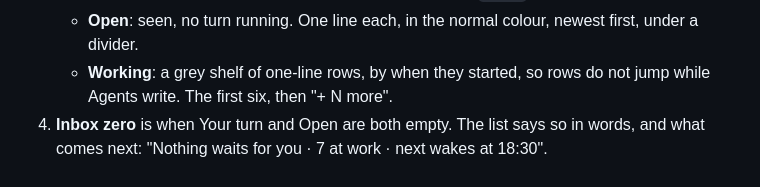
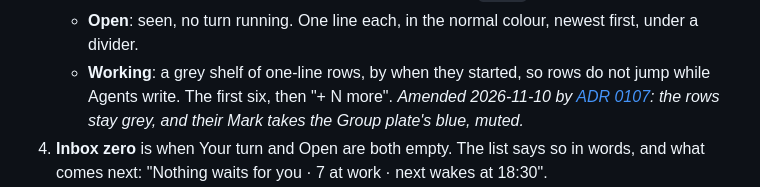
Before and after one commit to 0x1oceanlabs/banda, a Markdown page: docs/adr/0098-the-sidebar-is-the-persons-inbox-of-their-agents-work.md, the part around the change. Rendered like a GitHub page.

```diff
--- a/docs/adr/0098-the-sidebar-is-the-persons-inbox-of-their-agents-work.md
+++ b/docs/adr/0098-the-sidebar-is-the-persons-inbox-of-their-agents-work.md
@@ -84,6 +84,9 @@ From the audit (`2-code.md`):
      colour, newest first, under a divider.
    - **Working**: a grey shelf of one-line rows, by when they started, so
      rows do not jump while Agents write. The first six, then "+ N more".
+     _Amended 2026-11-10 by [ADR 0107](0107-a-working-mark-takes-the-group-plate-s-blue-muted.md):
+     the rows stay grey, and their Mark takes the Group plate's blue,
+     muted._
 4. **Inbox zero** is when Your turn and Open are both empty. The list
    says so in words, and what comes next: "Nothing waits for you · 7 at
    work · next wakes at 18:30".
```
Also changed, not shown: docs/adr/0099-the-mark-says-whose-turn-it-is-and-what-the-agent-does.md (+3 -0 lines), docs/adr/0107-a-working-mark-takes-the-group-plate-s-blue-muted.md (added, +54 -0 lines), docs/design/README.md (+14 -12 lines), docs/design/shots/crew-pane.jpg, docs/design/shots/kit-sheet.jpg, docs/design/shots/light.jpg, docs/design/shots/sidebar.jpg, docs/design/shots/thread.jpg, docs/design/shots/window.jpg, 2 other files.
